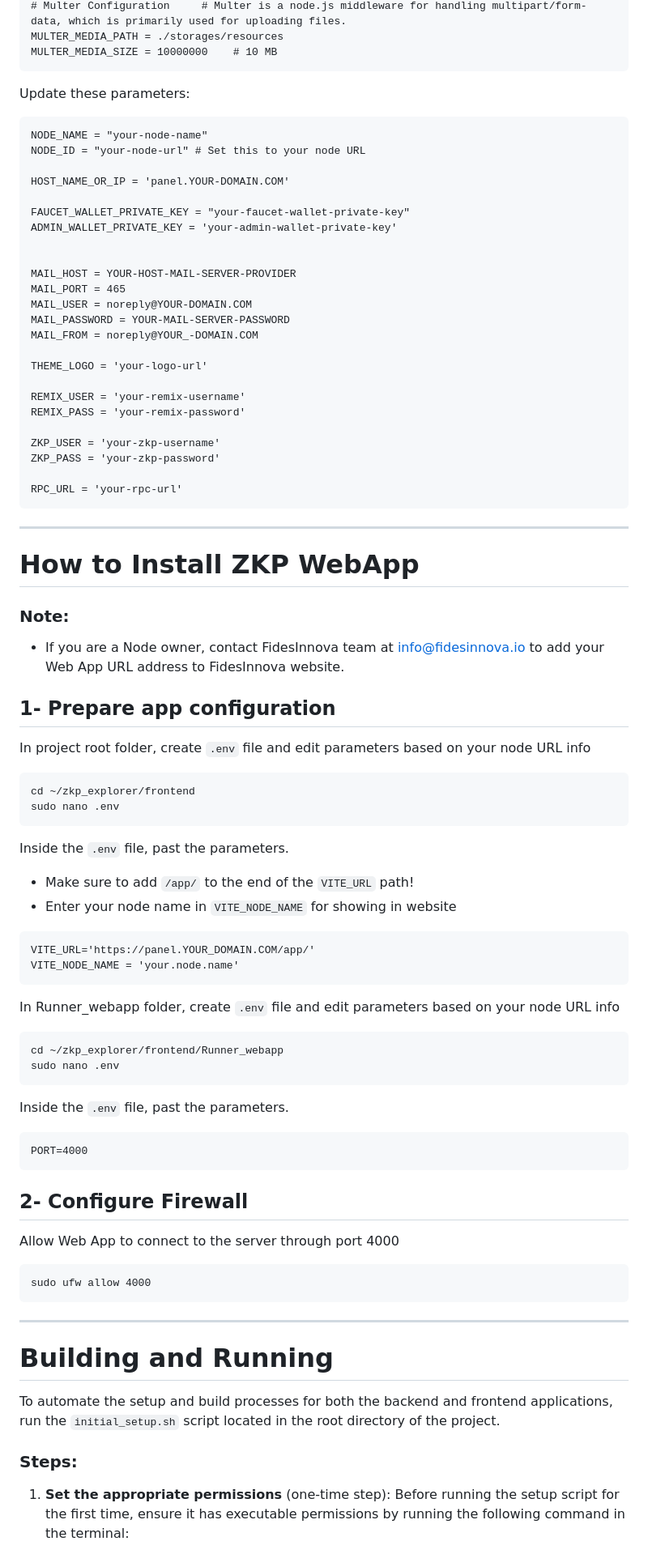
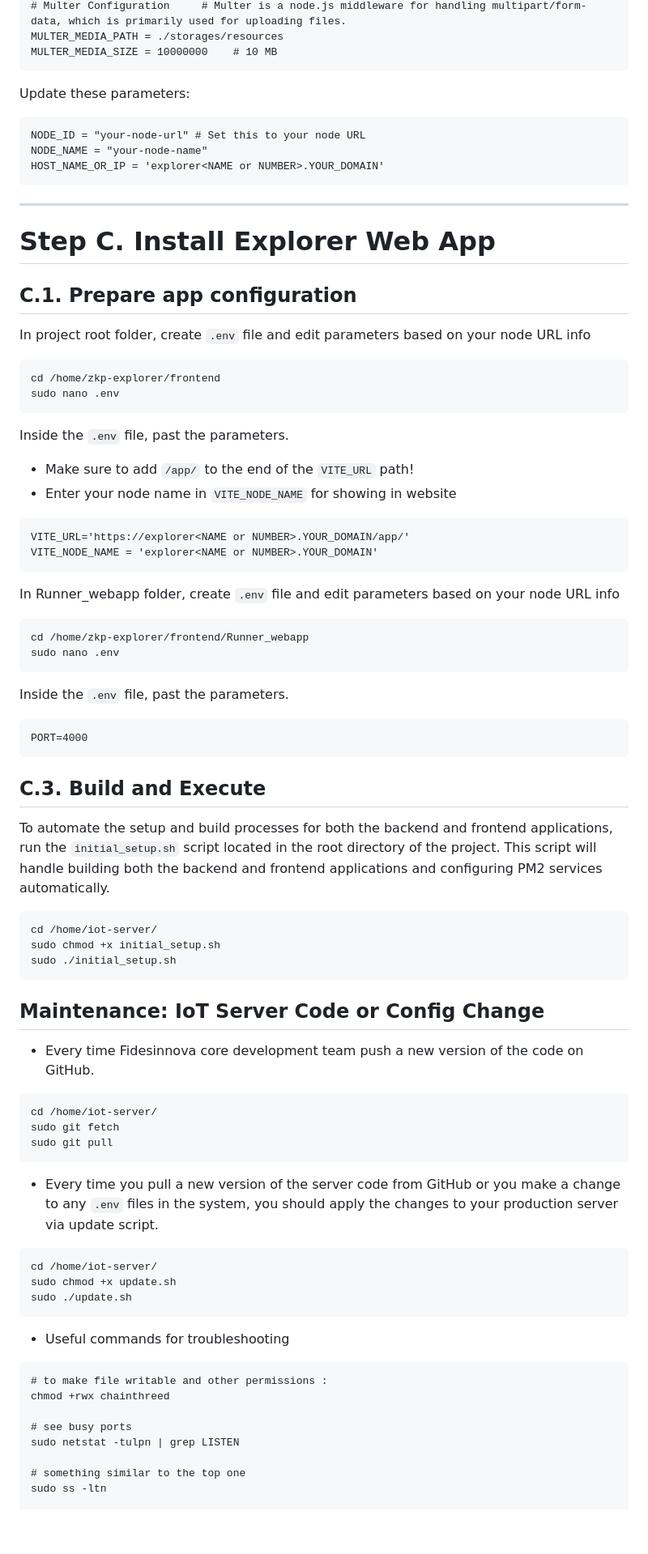
Before and after one commit to neuralarchitects/ZKP-Blockchain-Explorer, a Markdown page: README.md, the part around the change printed below. Shown: that part at 81% size. Drawn GitHub-style; blank space fills up the shorter version.

````diff
--- a/README.md
+++ b/README.md
@@ -356,73 +305,68 @@ SUPER_ADMIN_EMAILS = ["admin.email.@example.com"] # your admins emails that can
 MULTER_MEDIA_PATH = ./storages/resources
 MULTER_MEDIA_SIZE = 10000000    # 10 MB
 ```
+
 Update these parameters:
 ```
+NODE_ID = "your-node-url" # Set this to your node URL
 NODE_NAME = "your-node-name"
-NODE_ID = "your-node-url" # Set this to your node URL
-
-HOST_NAME_OR_IP = 'panel.YOUR-DOMAIN.COM'
-
-FAUCET_WALLET_PRIVATE_KEY = "your-faucet-wallet-private-key"
-ADMIN_WALLET_PRIVATE_KEY = 'your-admin-wallet-private-key'
-
-
-MAIL_HOST = YOUR-HOST-MAIL-SERVER-PROVIDER
-MAIL_PORT = 465
-MAIL_USER = noreply@YOUR-DOMAIN.COM
-MAIL_PASSWORD = YOUR-MAIL-SERVER-PASSWORD
-MAIL_FROM = noreply@YOUR_-DOMAIN.COM
-
-THEME_LOGO = 'your-logo-url'
-
-REMIX_USER = 'your-remix-username'
-REMIX_PASS = 'your-remix-password'
-
-ZKP_USER = 'your-zkp-username'
-ZKP_PASS = 'your-zkp-password'
-
-RPC_URL = 'your-rpc-url'
+HOST_NAME_OR_IP = 'explorer<NAME or NUMBER>.YOUR_DOMAIN'
 ```
 -------------------------------------------------------------------------------------------------
 
-# How to Install ZKP WebApp
+# Step C. Install Explorer Web App
 
-### Note:
-  * If you are a Node owner, contact FidesInnova team at info@fidesinnova.io to add your Web App URL address to FidesInnova website.
-## 1- Prepare app configuration
+## C.1. Prepare app configuration
 In project root folder, create `.env` file and edit parameters based on your node URL info
 ```
-cd ~/zkp_explorer/frontend
+cd /home/zkp-explorer/frontend
 sudo nano .env
 ```
 Inside the `.env` file, past the parameters.
 *  Make sure to add `/app/` to the end of the `VITE_URL` path!
 *  Enter your node name in `VITE_NODE_NAME` for showing in website
 ```
-VITE_URL='https://panel.YOUR_DOMAIN.COM/app/'
-VITE_NODE_NAME = 'your.node.name'
+VITE_URL='https://explorer<NAME or NUMBER>.YOUR_DOMAIN/app/'
+VITE_NODE_NAME = 'explorer<NAME or NUMBER>.YOUR_DOMAIN'
 ```
 In Runner_webapp folder, create `.env` file and edit parameters based on your node URL info
 ```
-cd ~/zkp_explorer/frontend/Runner_webapp
+cd /home/zkp-explorer/frontend/Runner_webapp
 sudo nano .env
 ```
 Inside the `.env` file, past the parameters.
 ```
 PORT=4000
 ```
-## 2- Configure Firewall
-Allow Web App to connect to the server through port 4000
+## C.3. Build and Execute
+To automate the setup and build processes for both the backend and frontend applications, run the `initial_setup.sh` script located in the root directory of the project. This script will handle building both the backend and frontend applications and configuring PM2 services automatically.
+   ```
+   cd /home/iot-server/
+   sudo chmod +x initial_setup.sh
+   sudo ./initial_setup.sh
+   ```
+## Maintenance: IoT Server Code or Config Change
+- Every time Fidesinnova core development team push a new version of the code on GitHub.
 ```
-sudo ufw allow 4000
+cd /home/iot-server/
+sudo git fetch
+sudo git pull
+```
+- Every time you pull a new version of the server code from GitHub or you make a change to any `.env` files in the system, you should apply the changes to your production server via update script.
+```
+cd /home/iot-server/
+sudo chmod +x update.sh
+sudo ./update.sh
 ```
 
--------------------------------------------------------------------------------------------------
-# Building and Running
+- Useful commands for troubleshooting
+```
+# to make file writable and other permissions :
+chmod +rwx chainthreed
 
-To automate the setup and build processes for both the backend and frontend applications, run the `initial_setup.sh` script located in the root directory of the project.
+# see busy ports
+sudo netstat -tulpn | grep LISTEN
 
-### Steps:
-1. **Set the appropriate permissions** (one-time step):
-   Before running the setup script for the first time, ensure it has executable permissions by running the following command in the terminal:
+# something similar to the top one
+sudo ss -ltn
 
````
Also changed, not shown: other parts of README.md (+26 -98 lines).
